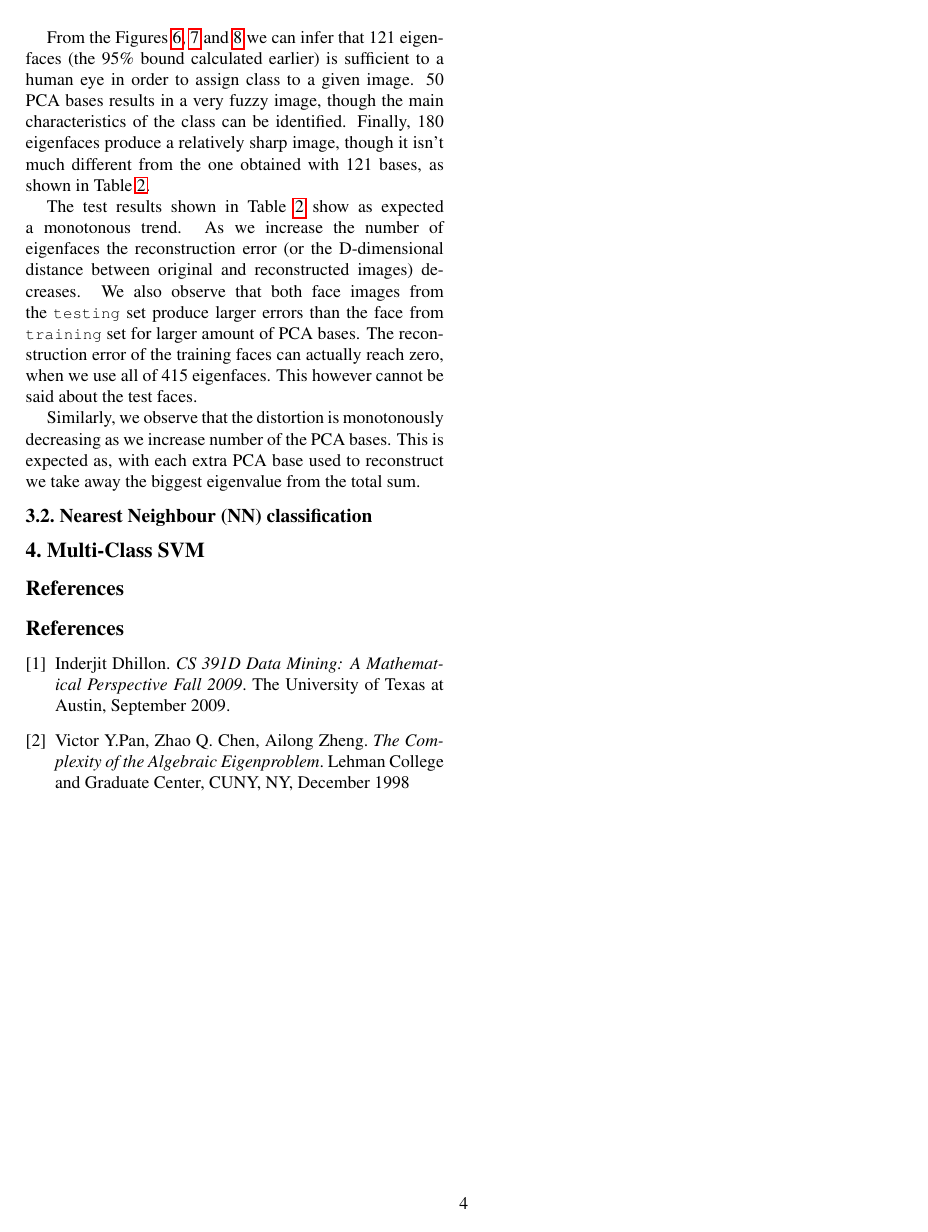
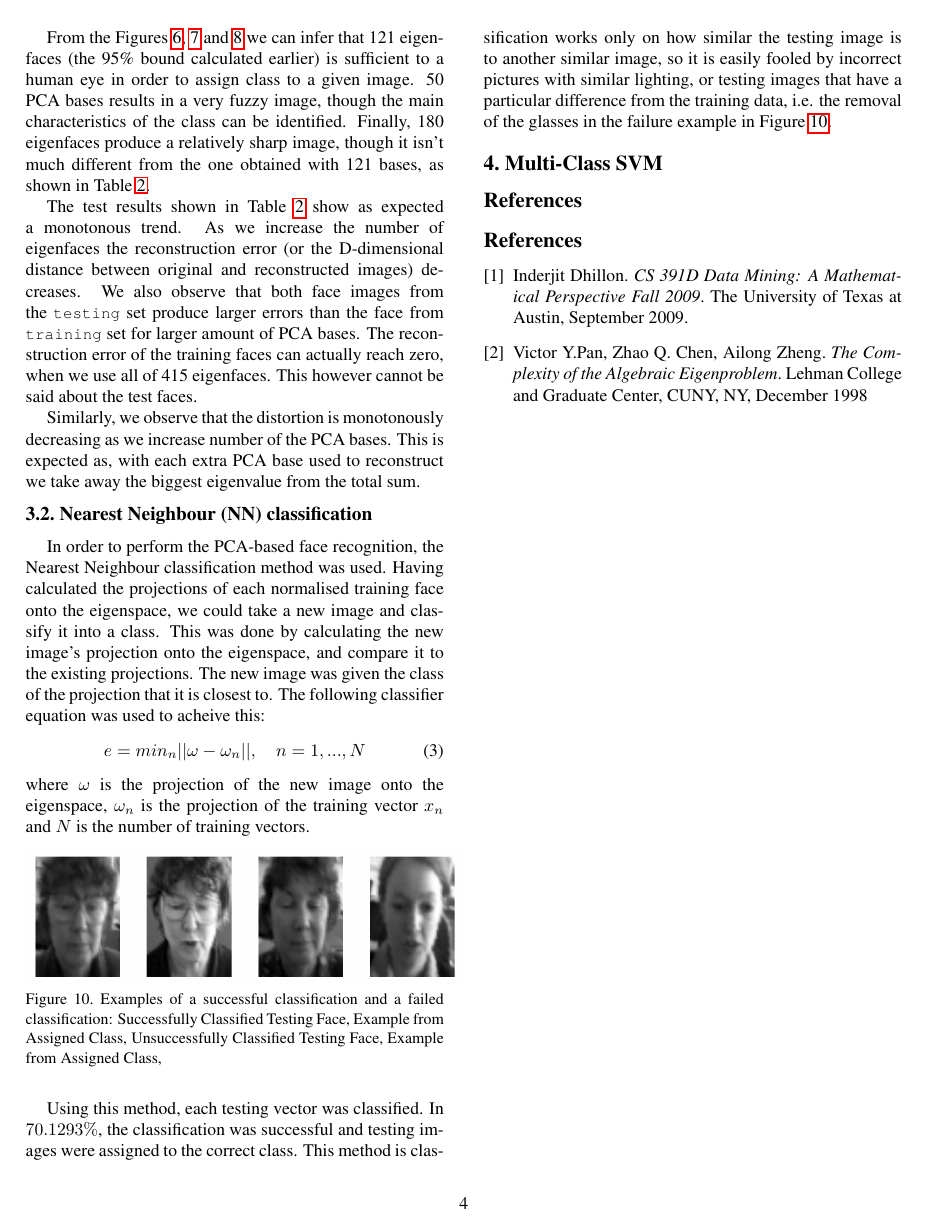
Before and after one commit to JHertz5/NotPatRecCW, a LaTeX paper (Report/Report.tex): page 4 of 4. Compiled offline with pdfLaTeX.

Commit message:
Added Q2B_NN report content

```diff
--- a/Report/Report.tex
+++ b/Report/Report.tex
@@ -268,6 +268,27 @@ The test results shown in Table \ref{tab:RecoError} show as expected a monotonou
 Similarly, we observe that the distortion is monotonously decreasing as we increase number of the PCA bases. This is expected as, with each extra PCA base used to reconstruct we take away the biggest eigenvalue from the total sum.
 
 \subsection{Nearest Neighbour (NN) classification}
+
+In order to perform the PCA-based face recognition, the Nearest Neighbour classification method was used. Having calculated the projections of each normalised training face onto the eigenspace, we could take a new image and classify it into a class. This was done by calculating the new image's projection onto the eigenspace, and compare it to the existing projections. The new image was given the class of the projection that it is closest to. The following classifier equation was used to acheive this:
+\begin{equation}
+e = min_n ||\omega - \omega_n||,\quad n = 1,...,N
+\end{equation}
+where $\omega$ is the projection of the new image onto the eigenspace, $\omega_n$ is the projection of the training vector $x_n$ and $N$ is the number of training vectors.
+
+\begin{figure}[H]
+\begin{center}
+
+    \includegraphics[width=0.5\textwidth]{../results/Q2B_NN_examples}
+
+  \caption{Examples of a successful classification and a failed classification: Successfully Classified Testing Face, Example from Assigned Class, Unsuccessfully Classified Testing Face, Example from Assigned Class,  \label{fig:Q2B_NN_examples}}
+
+\end{center}
+\end{figure}
+
+Using this method, each testing vector was classified. In $70.1293\%$, the classification was successful and testing images were assigned to the correct class. This method is classification works only on how similar the testing image is to another similar image, so it is easily fooled by incorrect pictures with similar lighting, or testing images that have a particular difference from the training data, i.e. the removal of the glasses in the failure example in Figure \ref{fig:Q2B_NN_examples}.
+
+
+
 
 \section{Multi-Class SVM}
 
```
Also changed, not shown: Report/Report.pdf, results/Q2B_NN_examples.png (added), Report/Report.tex (2 more changed lines), 4 other files.
